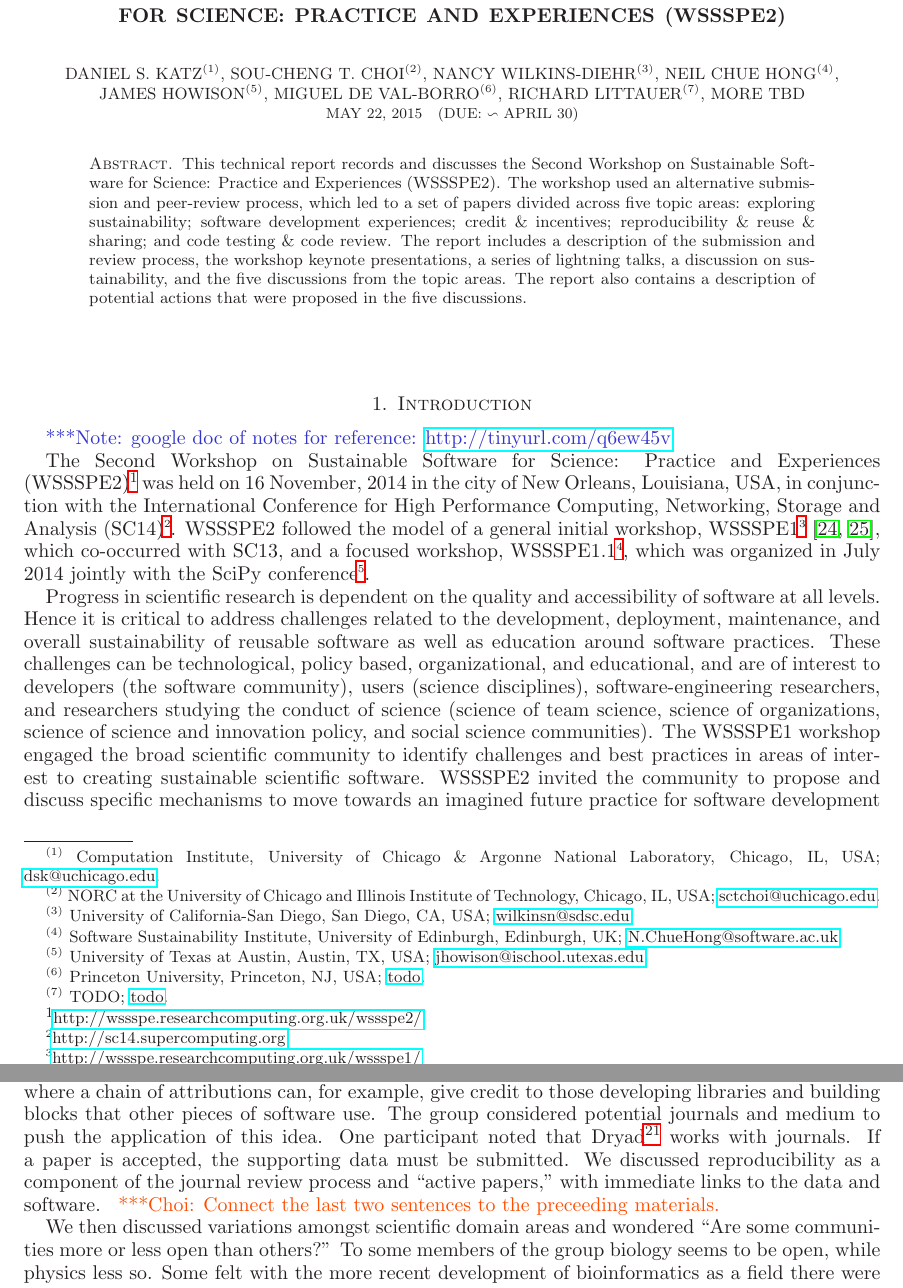
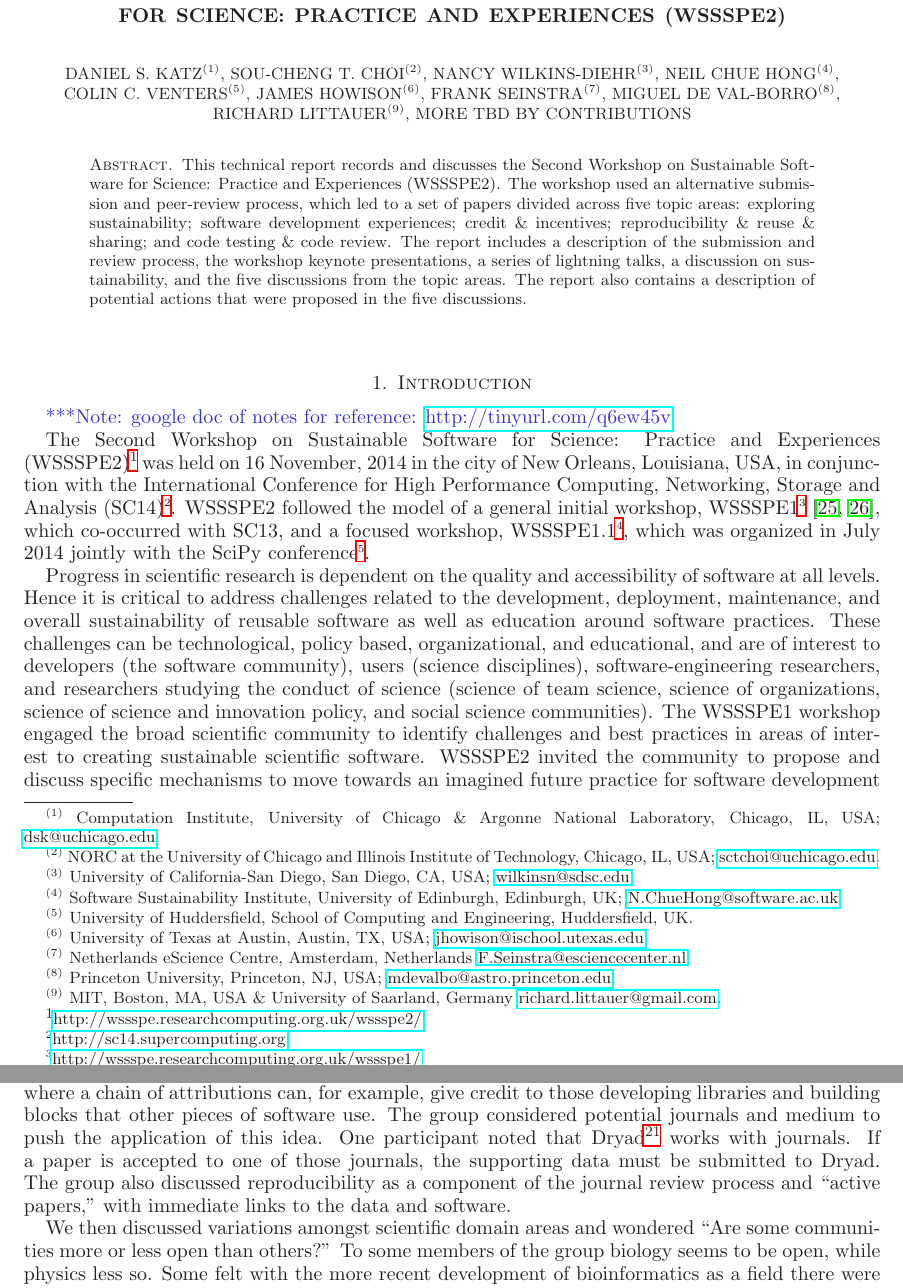
Before and after one commit to WSSSPE/meetings, a LaTeX paper (WSSSPE2_report/WSSSPE2_review.tex): two parts of pages 1 and 11 of 26, joined at a grey line, cut so that both start at the same text. Compiled offline with LaTeX, dvips and Ghostscript.

Commit message:
lots of little changes throughout

```diff
--- a/WSSSPE2_report/WSSSPE2_review.tex
+++ b/WSSSPE2_report/WSSSPE2_review.tex
@@ -71,11 +71,10 @@
 \title[]{Report on the Second Workshop on Sustainable Software for Science: Practice and Experiences (WSSSPE2)}
 
 \author{Daniel S. Katz$^{(1)}$, Sou-Cheng T. Choi$^{(2)}$, Nancy Wilkins-Diehr$^{(3)}$, Neil Chue Hong$^{(4)}$,
-\\James Howison$^{(5)}$, Miguel de Val-Borro$^{(6)}$, Richard Littauer$^{(7)}$, more TBD %by contributions
-\\{\scriptsize\today \quad  (Due:  $\backsim$ April 30)}}
+\\Colin C. Venters$^{(5)}$, James Howison$^{(6)}$, Frank Seinstra$^{(7)}$, Miguel de Val-Borro$^{(8)}$, Richard Littauer$^{(9)}$, more TBD by contributions}
 %\author{Gabrielle Allen$^{(11)}$,  \\
 %Karen Cranston$^{(4)}$, Manish Parashar$^{(5)}$, David Proctor$^{(6)}$, \\
-%Matthew Turk$^{(2)}$, Colin C. Venters$^{(7)}$,  Miguel de Val-Borro$^{(10)}$}
+%Matthew Turk$^{(2)}$,  Miguel de Val-Borro$^{(10)}$}
 %
 \thanks{{}$^{(1)}$ Computation Institute, University of Chicago \& Argonne National Laboratory, Chicago, IL, USA; \url{dsk@uchicago.edu}}
 %
@@ -85,19 +84,21 @@
 %
 \thanks{{}$^{(4)}$ Software Sustainability Institute, University of Edinburgh, Edinburgh, UK; \url{N.ChueHong@software.ac.uk}}
 %
-\thanks{{}$^{(5)}$ University of Texas at Austin, Austin, TX, USA; \url{jhowison@ischool.utexas.edu}}
-%
-\thanks{{}$^{(6)}$ Princeton University, Princeton, NJ, USA; \url{todo}}
-%
-\thanks{{}$^{(7)}$ TODO; \url{todo}}
+\thanks{{}$^{(5)}$ University of Huddersfield, School of Computing and Engineering, Huddersfield, UK}
+%
+\thanks{{}$^{(6)}$ University of Texas at Austin, Austin, TX, USA; \url{jhowison@ischool.utexas.edu}}
+%
+\thanks{{}$^{(7)}$ Netherlands eScience Centre, Amsterdam, Netherlands \url{F.Seinstra@esciencecenter.nl}}
+%
+\thanks{{}$^{(8)}$ Princeton University, Princeton, NJ, USA; \url{mdevalbo@astro.princeton.edu}}
+%
+\thanks{{}$^{(9)}$ MIT, Boston, MA, USA \& University of Saarland, Germany \url{richard.littauer@gmail.com}}
 %
 %\thanks{{}$^{(4)}$ National Evolutionary Synthesis Center, Durham, NC, USA}
 %
 %\thanks{{}$^{(5)}$ Rutgers Discovery Informatics Institute, Rutgers University, New Brunswick, NJ, USA}
 %
 %\thanks{{}$^{(6)}$ International Consortium of Research Staff Associations, Dublin, Ireland}
-%
-%\thanks{{}$^{(7)}$ University of Huddersfield, School of Computing and Engineering, Huddersfield, UK}
 %
 %\thanks{{}$^{(9)}$ Saarland University, Saarbr\"{u}cken, Germany}
 %
@@ -992,9 +992,10 @@ those developing libraries and building blocks that other pieces of software
 use. The group considered potential journals and medium to push the application
 of this idea. One participant noted that Dryad\footnote{The Dryad Digital
 Repository, \url{http://datadryad.org}.} works with journals. If a paper is
-accepted, the supporting data must be submitted. We discussed reproducibility as
+accepted to one of those journals, the supporting data must be submitted to Dryad.
+The group also discussed reproducibility as
 a component of the journal review process and ``active papers,'' with immediate
-links to the data and software. \choinote{Connect the last two sentences to the preceeding materials.}
+links to the data and software.
 
 We then discussed variations amongst scientific domain areas and wondered ``Are
 some communities more or less open than others?'' To some members of the group
```
Also changed, not shown: WSSSPE2_report/wssspe.bib (+8 -0 lines), WSSSPE2_report/WSSSPE2_review.tex (31 more changed lines).
